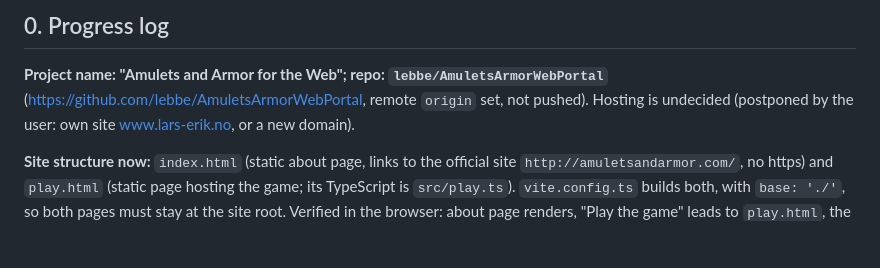
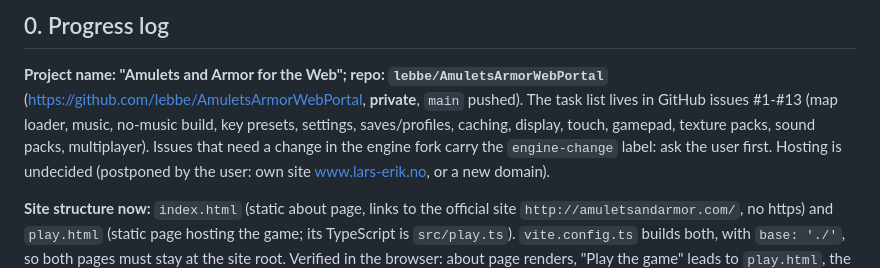
Before and after one commit to lebbe/AmuletsArmorWebPortal, a Markdown page: HANDOFF.md, the part around the change. Drawn GitHub-style; blank space fills up the shorter version.

Commit message:
Handoff: repo and issue list
Co-Authored-By: Claude Sonnet 5 <noreply@anthropic.com>

```diff
--- a/HANDOFF.md
+++ b/HANDOFF.md
@@ -9,7 +9,10 @@ Snapshot date: 2026-09-19.
 ## 0. Progress log
 
 **Project name: "Amulets and Armor for the Web"; repo: `lebbe/AmuletsArmorWebPortal`**
-(<https://github.com/lebbe/AmuletsArmorWebPortal>, remote `origin` set, not pushed).
+(<https://github.com/lebbe/AmuletsArmorWebPortal>, **private**, `main` pushed). The task list
+lives in GitHub issues #1-#13 (map loader, music, no-music build, key presets, settings,
+saves/profiles, caching, display, touch, gamepad, texture packs, sound packs, multiplayer).
+Issues that need a change in the engine fork carry the `engine-change` label: ask the user first.
 Hosting is undecided (postponed by the user: own site www.lars-erik.no, or a new domain).
 
 **Site structure now:** `index.html` (static about page, links to the official site
```
